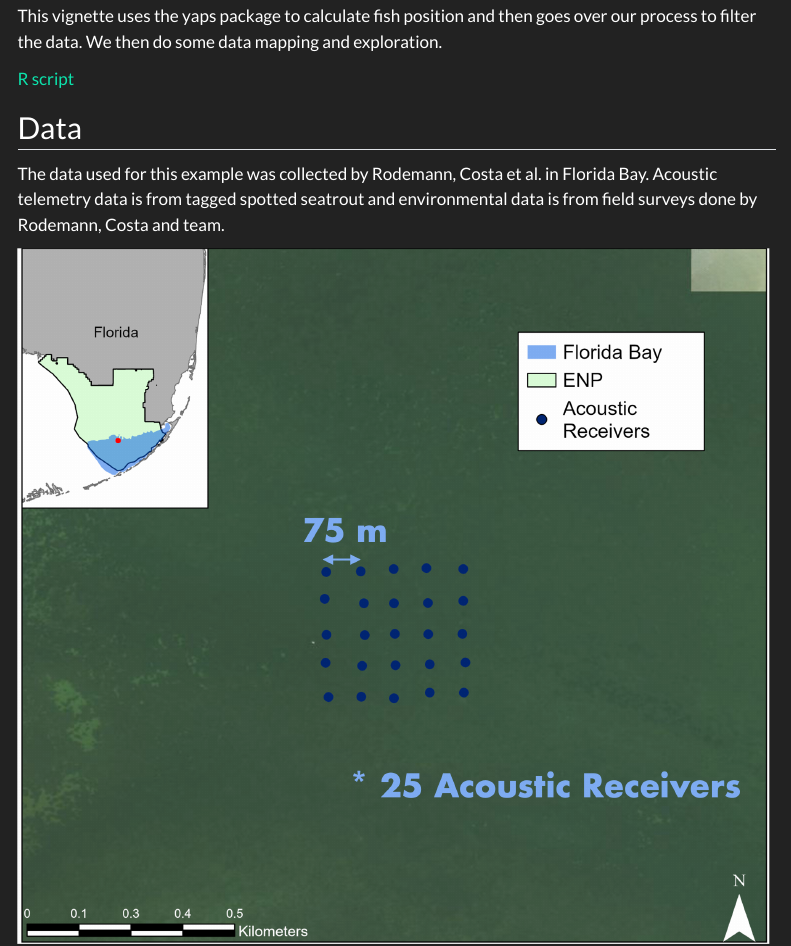
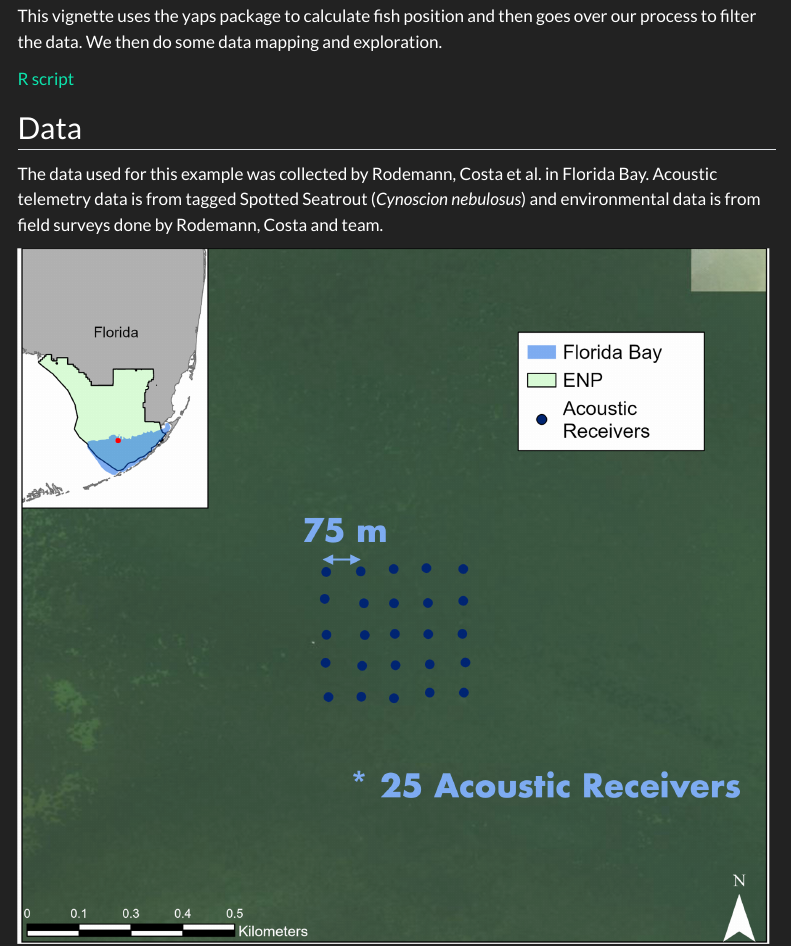
Before and after one commit to JonRodemann/OTN_iSSF_Workshop_2026, a Quarto document (YAPS.qmd): the page in a window 1100 px wide, from 130 px down. Rendered offline with R 4.5, knitr and Pandoc in place of Quarto, with nearby package versions; some code elsewhere in the file could not run offline; menus at the side of the page are left out; long lines of code are wrapped.

Commit message:
Fix for italics and fix of actual code

```diff
--- a/YAPS.qmd
+++ b/YAPS.qmd
@@ -17,7 +17,7 @@ This vignette uses the yaps package to calculate fish position and then goes ove
 [R script](code/Code_Workshop_OTN_2026_YAPS_HMM_iSSF.R)
 
 ## Data
-The data used for this example was collected by Rodemann, Costa et al. in Florida Bay. Acoustic telemetry data is from tagged spotted seatrout and environmental data is from field surveys done by Rodemann, Costa and team.
+The data used for this example was collected by Rodemann, Costa et al. in Florida Bay. Acoustic telemetry data is from tagged Spotted Seatrout (_Cynoscion nebulosus_) and environmental data is from field surveys done by Rodemann, Costa and team.
 
 ![Map of YAPS Array in Rankin Basin](maps/Array_map.png)
 
```
Also changed, not shown: docs/code/Code_Workshop_OTN_2026_YAPS_HMM_iSSF.R, docs/search.json, 1 other file.
